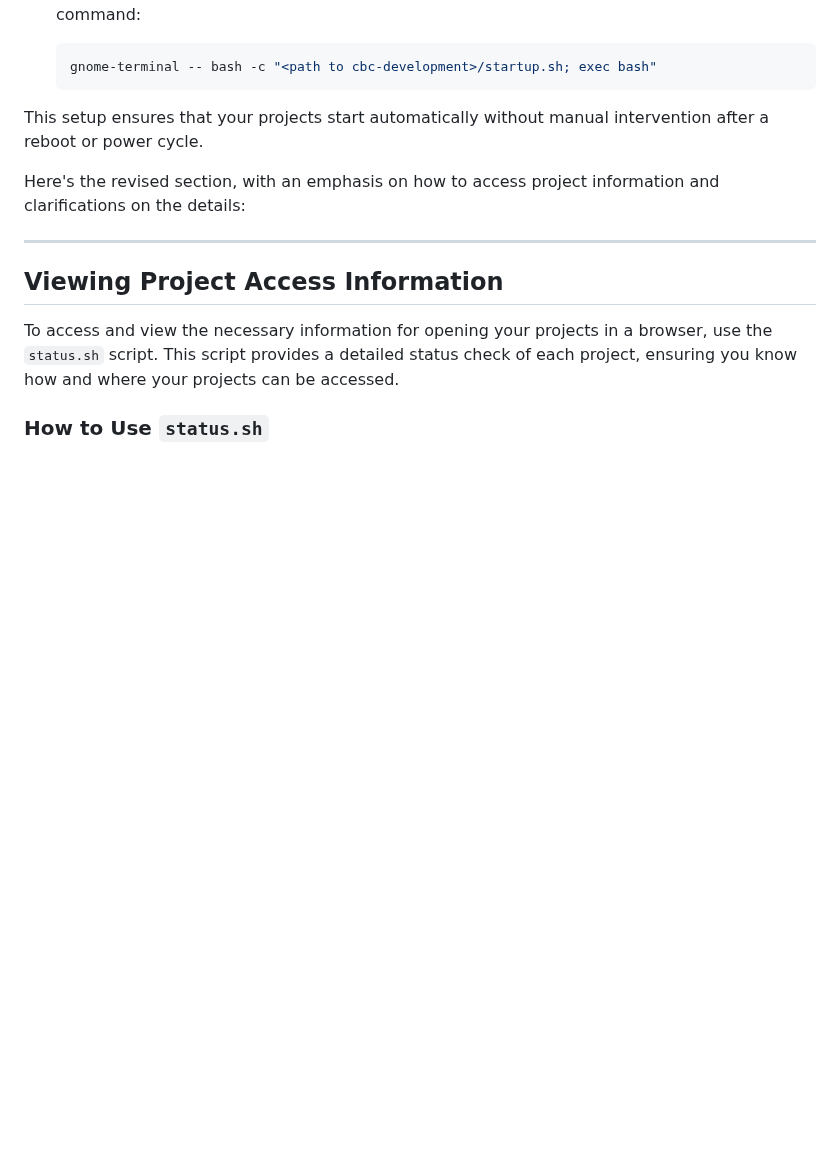
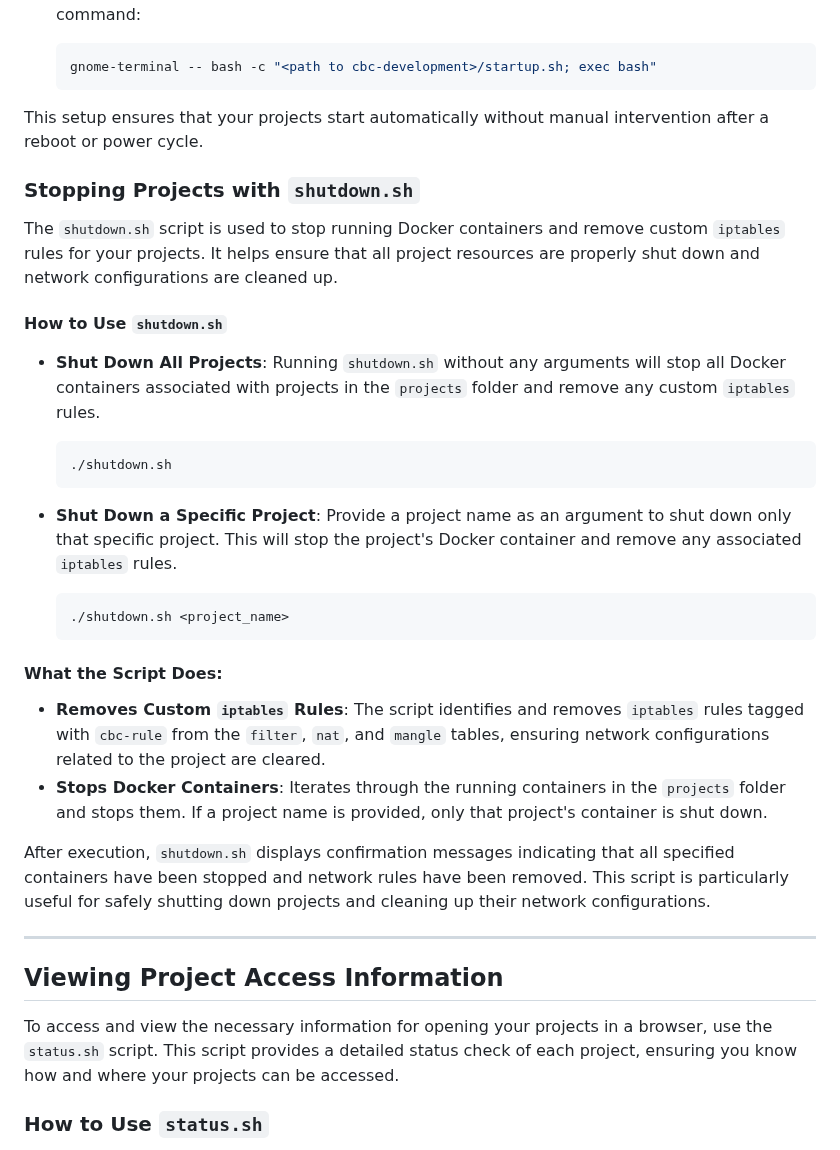
Before and after one commit to CaneBayComputers/podium, a Markdown page: README.md, the part around one of its changes. Drawn GitHub-style; blank space fills up the shorter version.

````diff
--- a/README.md
+++ b/README.md
@@ -108,7 +110,33 @@ To automatically start all projects when your computer or virtual machine is pow
 
 This setup ensures that your projects start automatically without manual intervention after a reboot or power cycle.
 
-Here's the revised section, with an emphasis on how to access project information and clarifications on the details:
+### Stopping Projects with `shutdown.sh`
+
+The `shutdown.sh` script is used to stop running Docker containers and remove custom `iptables` rules for your projects. It helps ensure that all project resources are properly shut down and network configurations are cleaned up.
+
+#### How to Use `shutdown.sh`
+
+- **Shut Down All Projects**:
+  Running `shutdown.sh` without any arguments will stop all Docker containers associated with projects in the `projects` folder and remove any custom `iptables` rules.
+
+  ```bash
+  ./shutdown.sh
+  ```
+
+- **Shut Down a Specific Project**:
+  Provide a project name as an argument to shut down only that specific project. This will stop the project's Docker container and remove any associated `iptables` rules.
+
+  ```bash
+  ./shutdown.sh <project_name>
+  ```
+
+#### What the Script Does:
+- **Removes Custom `iptables` Rules**:
+  The script identifies and removes `iptables` rules tagged with `cbc-rule` from the `filter`, `nat`, and `mangle` tables, ensuring network configurations related to the project are cleared.
+- **Stops Docker Containers**:
+  Iterates through the running containers in the `projects` folder and stops them. If a project name is provided, only that project's container is shut down.
+
+After execution, `shutdown.sh` displays confirmation messages indicating that all specified containers have been stopped and network rules have been removed. This script is particularly useful for safely shutting down projects and cleaning up their network configurations.
 
 ---
 
````
Also changed, not shown: other parts of README.md (+2 -22 lines).
